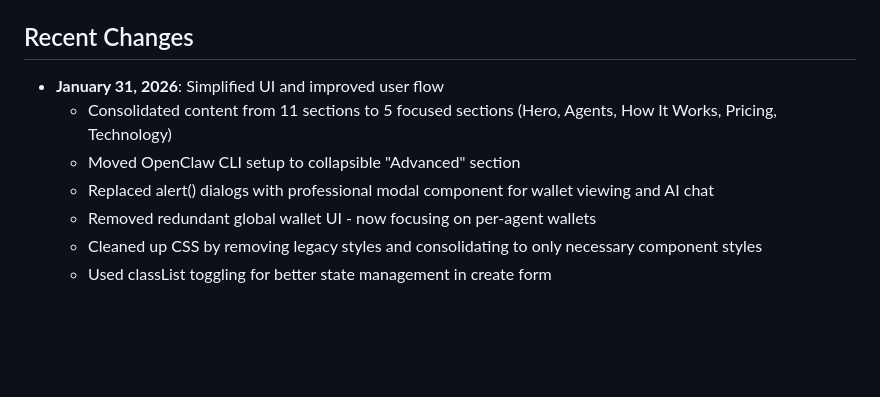
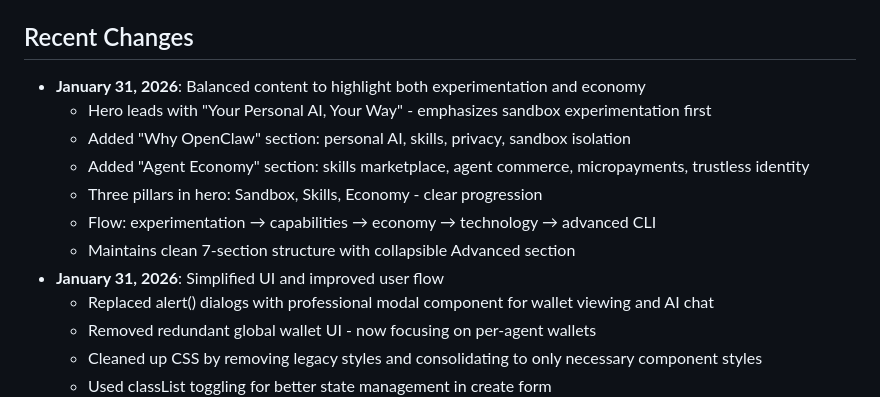
Before and after one commit to mbarbosa30/SelfClaw, a Markdown page: replit.md, the part around the change. Drawn GitHub-style; blank space fills up the shorter version.

Commit message:
Update documentation to reflect recent content and UI changes
Update replit.md to detail recent content balancing experimentation and economy, including new sections and a revised hero.

Replit-Commit-Author: Agent
Replit-Commit-Session-Id: 25d60793-b076-49b9-a408-f87af392c99a
Replit-Commit-Checkpoint-Type: full_checkpoint
Replit-Commit-Event-Id: 67d3a08c-3916-4b91-aef5-455619f095a1
Replit-Commit-Screenshot-Url: https://storage.googleapis.com/screenshot-production-us-central1/f73e8204-38b5-4a84-b61b-bbb9ab7731b8/25d60793-b076-49b9-a408-f87af392c99a/kYSqkDB
Replit-Helium-Checkpoint-Created: true

```diff
--- a/replit.md
+++ b/replit.md
@@ -59,9 +59,14 @@ This is a multi-user experimentation platform for OpenClaw, an open-source perso
 - `POST /api/agents/:id/service` - Paid service endpoint (x402 demo)
 
 ## Recent Changes
+- **January 31, 2026**: Balanced content to highlight both experimentation and economy
+  - Hero leads with "Your Personal AI, Your Way" - emphasizes sandbox experimentation first
+  - Added "Why OpenClaw" section: personal AI, skills, privacy, sandbox isolation
+  - Added "Agent Economy" section: skills marketplace, agent commerce, micropayments, trustless identity
+  - Three pillars in hero: Sandbox, Skills, Economy - clear progression
+  - Flow: experimentation → capabilities → economy → technology → advanced CLI
+  - Maintains clean 7-section structure with collapsible Advanced section
 - **January 31, 2026**: Simplified UI and improved user flow
-  - Consolidated content from 11 sections to 5 focused sections (Hero, Agents, How It Works, Pricing, Technology)
-  - Moved OpenClaw CLI setup to collapsible "Advanced" section
   - Replaced alert() dialogs with professional modal component for wallet viewing and AI chat
   - Removed redundant global wallet UI - now focusing on per-agent wallets
   - Cleaned up CSS by removing legacy styles and consolidating to only necessary component styles
```
